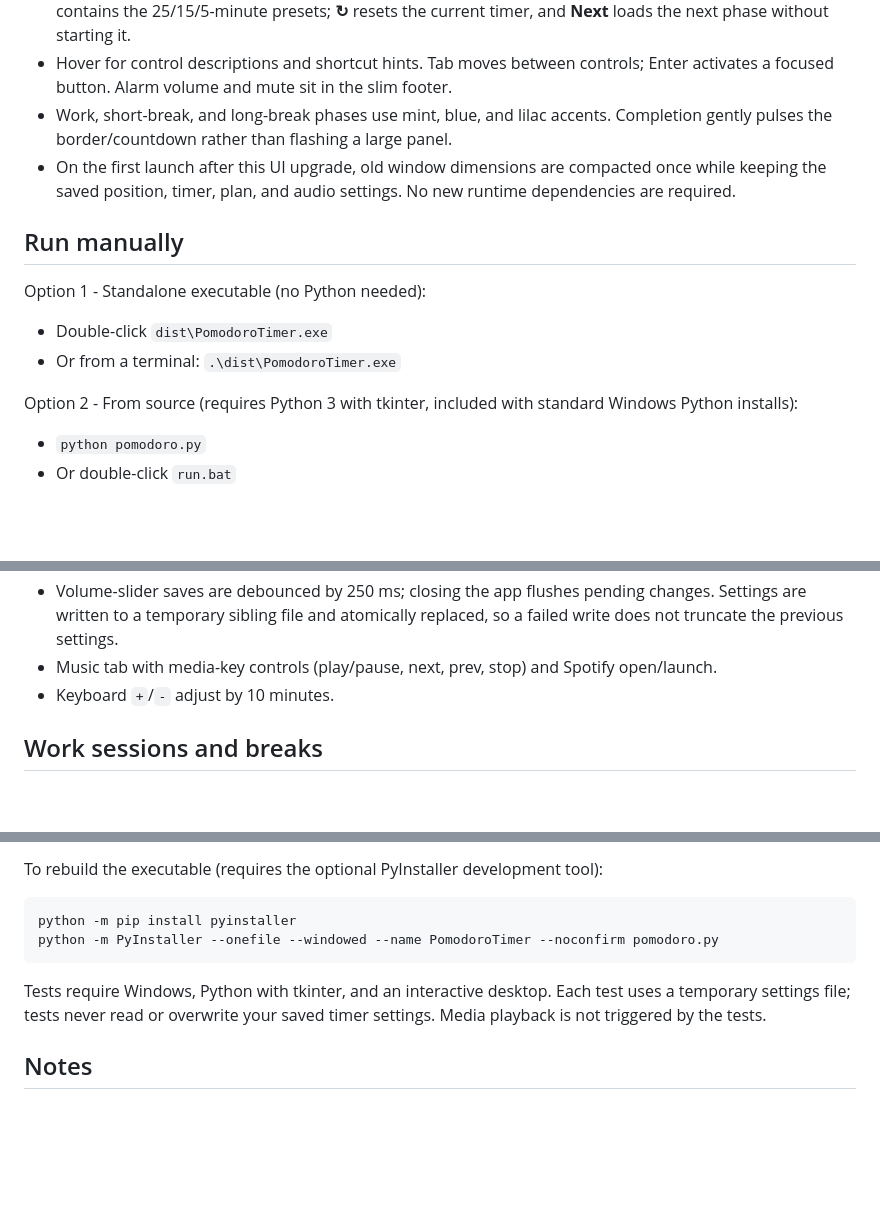
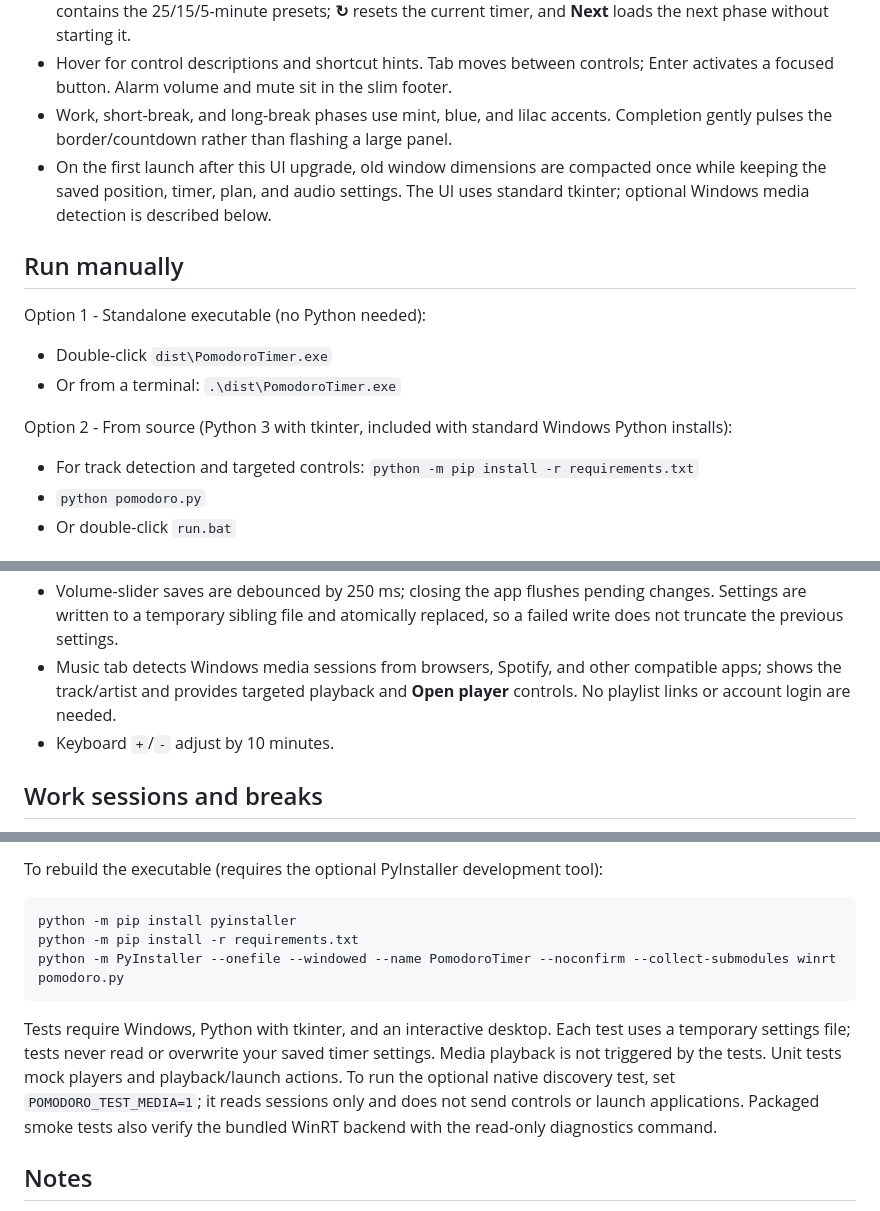
Before and after one commit to RajatG17/Pomodoro_widget, a Markdown page: README.md, 3 parts joined by grey strips. Drawn GitHub-style; blank space fills up the shorter version.

````diff
--- a/README.md
+++ b/README.md
@@ -17,8 +17,8 @@ A small, always-on-top Pomodoro timer for Windows.
 - Work, short-break, and long-break phases use mint, blue, and lilac accents.
   Completion gently pulses the border/countdown rather than flashing a large panel.
 - On the first launch after this UI upgrade, old window dimensions are compacted
-  once while keeping the saved position, timer, plan, and audio settings. No new
-  runtime dependencies are required.
+  once while keeping the saved position, timer, plan, and audio settings. The UI
+  uses standard tkinter; optional Windows media detection is described below.
 
 ## Run manually
 
@@ -27,8 +27,9 @@ Option 1 - Standalone executable (no Python needed):
 - Double-click `dist\PomodoroTimer.exe`
 - Or from a terminal: `.\dist\PomodoroTimer.exe`
 
-Option 2 - From source (requires Python 3 with tkinter, included with standard Windows Python installs):
+Option 2 - From source (Python 3 with tkinter, included with standard Windows Python installs):
 
+- For track detection and targeted controls: `python -m pip install -r requirements.txt`
 - `python pomodoro.py`
 - Or double-click `run.bat`
 
@@ -107,7 +108,9 @@ Remove-ItemProperty -Path "HKCU:\Software\Microsoft\Windows\CurrentVersion\Run"
 - Volume-slider saves are debounced by 250 ms; closing the app flushes pending
   changes. Settings are written to a temporary sibling file and atomically
   replaced, so a failed write does not truncate the previous settings.
-- Music tab with media-key controls (play/pause, next, prev, stop) and Spotify open/launch.
+- Music tab detects Windows media sessions from browsers, Spotify, and other
+  compatible apps; shows the track/artist and provides targeted playback and
+  **Open player** controls. No playlist links or account login are needed.
 - Keyboard `+`/`-` adjust by 10 minutes.
 
 ## Work sessions and breaks
@@ -202,12 +247,17 @@ To rebuild the executable (requires the optional PyInstaller development tool):
 
 ```powershell
 python -m pip install pyinstaller
-python -m PyInstaller --onefile --windowed --name PomodoroTimer --noconfirm pomodoro.py
+python -m pip install -r requirements.txt
+python -m PyInstaller --onefile --windowed --name PomodoroTimer --noconfirm --collect-submodules winrt pomodoro.py
 ```
 
 Tests require Windows, Python with tkinter, and an interactive desktop. Each test
 uses a temporary settings file; tests never read or overwrite your saved timer
 settings. Media playback is not triggered by the tests.
+Unit tests mock players and playback/launch actions. To run the optional native
+discovery test, set `POMODORO_TEST_MEDIA=1`; it reads sessions only and does not
+send controls or launch applications. Packaged smoke tests also verify the
+bundled WinRT backend with the read-only diagnostics command.
 
 ## Notes
 
````
Also changed, not shown: other parts of README.md (+42 -0 lines), docs/media-preview.png (added), 10 other files.
